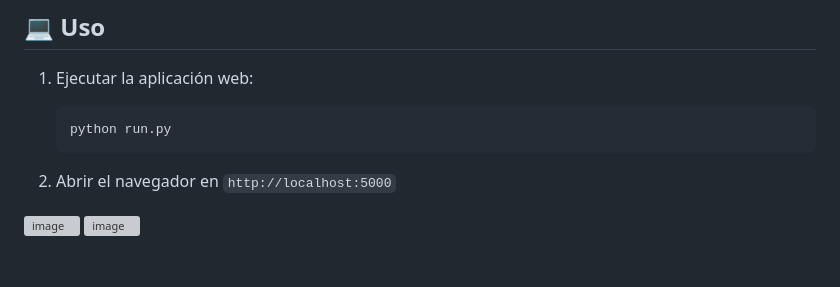
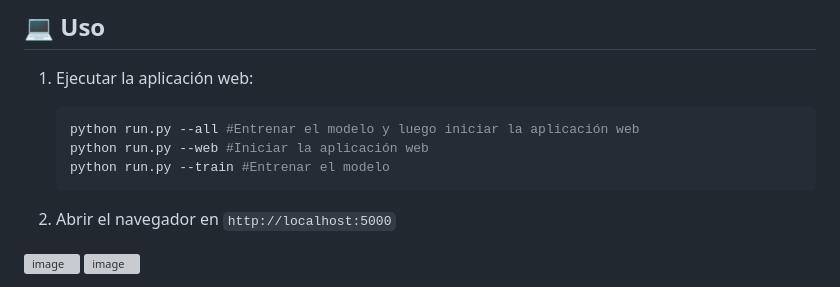
Before and after one commit to xDiegoNeri/Modelo-PDD, a Markdown page: README.md, the part around the change. GitHub-like rendering; blank space fills up the shorter version; grey boxes are pictures that could not be loaded.

````diff
--- a/README.md
+++ b/README.md
@@ -69,7 +69,9 @@ El dataset utilizado para entrenar el modelo está disponible en Kaggle:
 
 1. Ejecutar la aplicación web:
    ```bash
-   python run.py
+   python run.py --all #Entrenar el modelo y luego iniciar la aplicación web
+   python run.py --web #Iniciar la aplicación web
+   python run.py --train #Entrenar el modelo
    ```
 
 2. Abrir el navegador en `http://localhost:5000`
````
